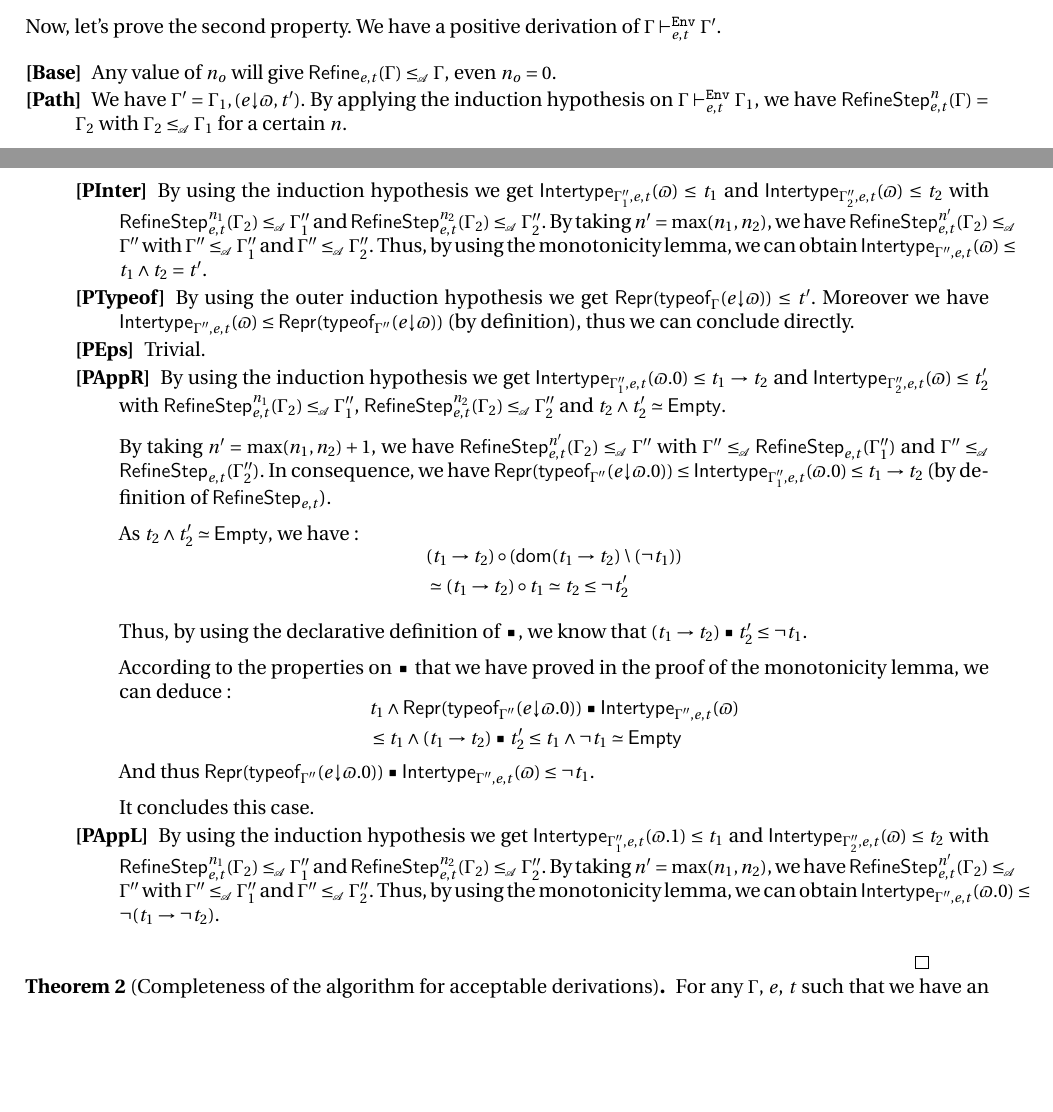
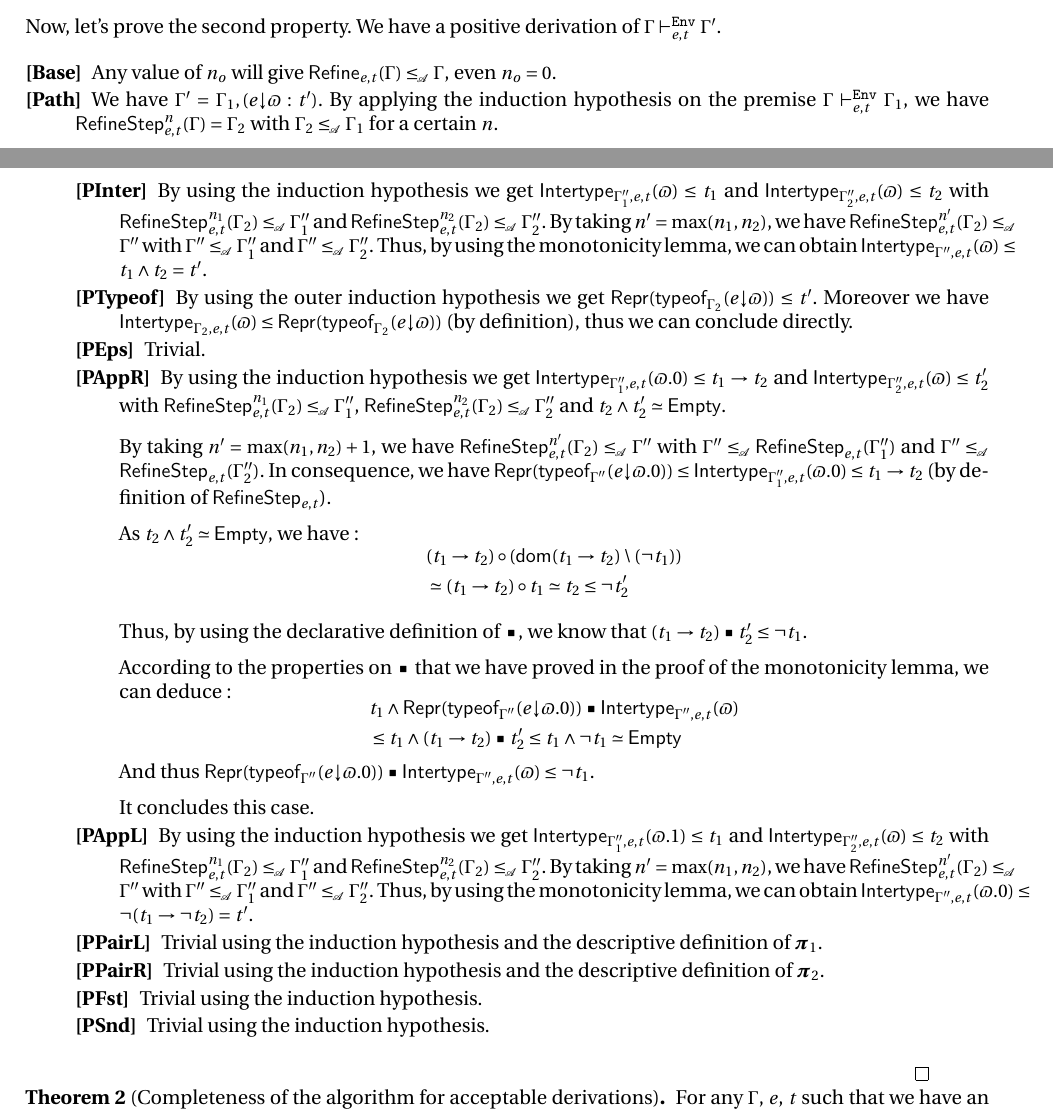
Before and after one commit to E-Sh4rk/TypeInference, a LaTeX document (algorithmic/completeness.tex): two parts of pages 3 and 4 of 4, joined at a grey line, cut so that both start at the same text, the shorter picture padded with empty space. Compiled offline with pdfLaTeX.

Commit message:
completeness 1 finished

```diff
--- a/algorithmic/completeness.tex
+++ b/algorithmic/completeness.tex
@@ -267,8 +267,8 @@
 
   \begin{description}
     \item[\Rule{Base}] Any value of $n_o$ will give $\Refine {e,t} \Gamma \leqA \Gamma$, even $n_o = 0$.
-    \item[\Rule{Path}] We have $\Gamma' = \Gamma_1,(\occ e \varpi,t')$.
-    By applying the induction hypothesis on $\Gamma \evdash e t \Gamma_1$, we have
+    \item[\Rule{Path}] We have $\Gamma' = \Gamma_1,(\occ e \varpi:t')$.
+    By applying the induction hypothesis on the premise $\Gamma \evdash e t \Gamma_1$, we have
     $\RefineStep {e,t}^n (\Gamma) = \Gamma_2$ with $\Gamma_2 \leqA \Gamma_1$ for a certain $n$.
 
     We now proceed by induction on the derivation $\pvdash {\Gamma_1} e t \varpi:t'$
@@ -284,8 +284,8 @@
       we have $\RefineStep {e,t}^{n'} (\Gamma_2) \leqA \Gamma''$ with $\Gamma'' \leqA \Gamma_1''$ and $\Gamma'' \leqA \Gamma_2''$.
       Thus, by using the monotonicity lemma, we can obtain $\env {\Gamma'',e,t} (\varpi) \leq t_1 \land t_2 = t'$.
       \item[\Rule{PTypeof}] By using the outer induction hypothesis we get
-      $\tsrep{\tyof {\occ e \varpi} \Gamma} \leq t'$.
-      Moreover we have $\env {\Gamma'',e,t} (\varpi) \leq \tsrep{\tyof {\occ e \varpi} {\Gamma''}}$
+      $\tsrep{\tyof {\occ e \varpi} {\Gamma_2}} \leq t'$.
+      Moreover we have $\env {\Gamma_2,e,t} (\varpi) \leq \tsrep{\tyof {\occ e \varpi} {\Gamma_2}}$
       (by definition), thus we can conclude directly.
       \item[\Rule{PEps}] Trivial.
 
@@ -324,8 +324,12 @@
       with $\RefineStep {e,t}^{n_1} (\Gamma_2) \leqA \Gamma_1''$ and
       $\RefineStep {e,t}^{n_2} (\Gamma_2) \leqA \Gamma_2''$. By taking $n'=\max (n_1,n_2)$,
       we have $\RefineStep {e,t}^{n'} (\Gamma_2) \leqA \Gamma''$ with $\Gamma'' \leqA \Gamma_1''$ and $\Gamma'' \leqA \Gamma_2''$.
-      Thus, by using the monotonicity lemma, we can obtain $\env {\Gamma'',e,t} (\varpi.0) \leq \neg (\arrow {t_1} {\neg t_2})$.
+      Thus, by using the monotonicity lemma, we can obtain $\env {\Gamma'',e,t} (\varpi.0) \leq \neg (\arrow {t_1} {\neg t_2}) = t'$.
 
+      \item[\Rule{PPairL}] Trivial using the induction hypothesis and the descriptive definition of $\bpi_1$.
+      \item[\Rule{PPairR}] Trivial using the induction hypothesis and the descriptive definition of $\bpi_2$.
+      \item[\Rule{PFst}] Trivial using the induction hypothesis.
+      \item[\Rule{PSnd}] Trivial using the induction hypothesis.
     \end{description}
   \end{description}
 
```
